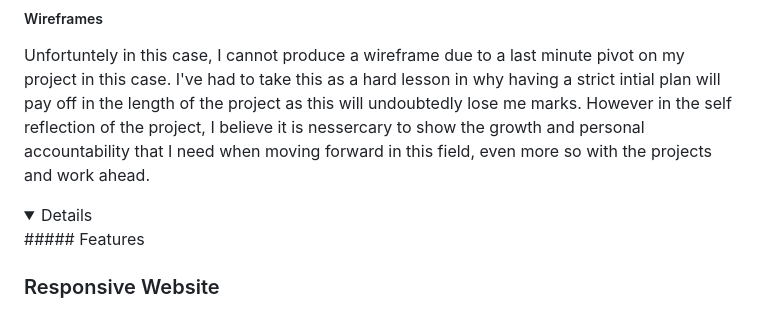
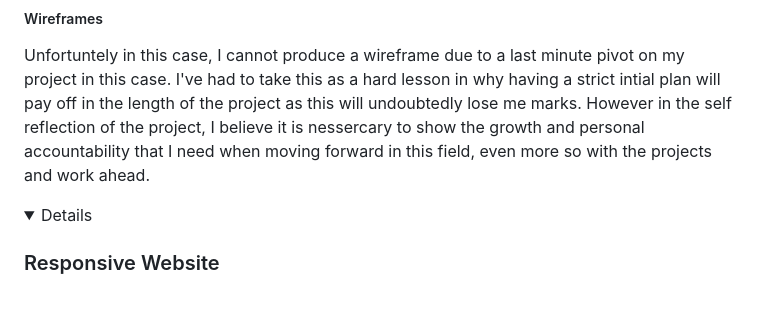
Before and after one commit to T-KibCode/Milestone-Project-2, a Markdown page: README.md, the part around the change. Rendered like a GitHub page; folded sections open.

Commit message:
Update README.md
removal of redundant features heading

```diff
--- a/README.md
+++ b/README.md
@@ -73,7 +73,6 @@ Though the design was based on this color pallete,
 </details>
 
 <details>
-##### Features
 
 ### Responsive  Website
 
```
